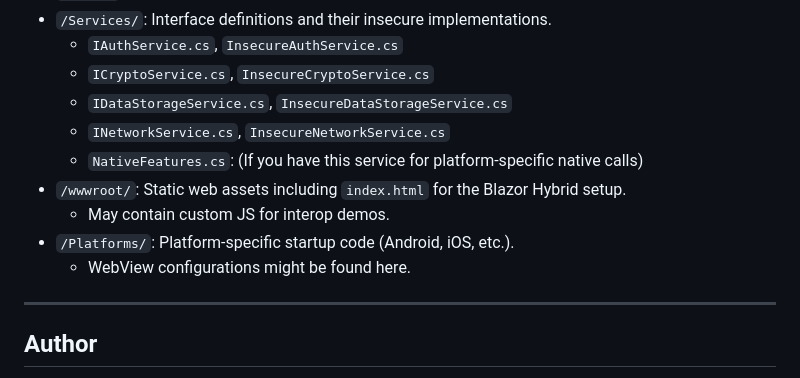
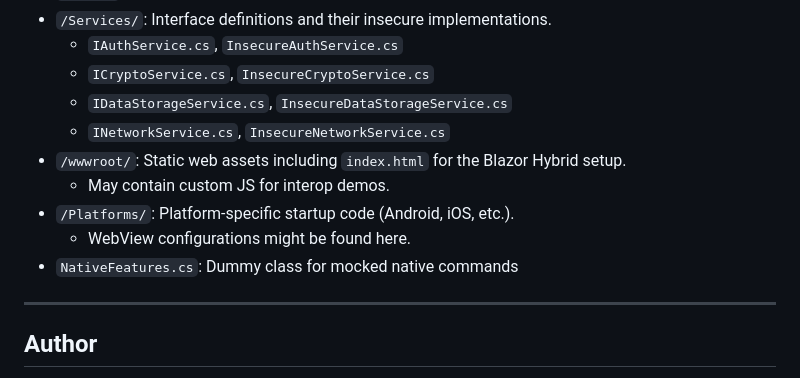
Before and after one commit to mileslundqvist/InsecureMauiBlazor, a Markdown page: README.md, the part around the change. GitHub-like rendering.

```diff
--- a/README.md
+++ b/README.md
@@ -103,11 +103,11 @@ This application is designed to be scanned by SAST tools.
     * `ICryptoService.cs`, `InsecureCryptoService.cs`
     * `IDataStorageService.cs`, `InsecureDataStorageService.cs`
     * `INetworkService.cs`, `InsecureNetworkService.cs`
-    * `NativeFeatures.cs`: (If you have this service for platform-specific native calls)
 * `/wwwroot/`: Static web assets including `index.html` for the Blazor Hybrid setup.
     * May contain custom JS for interop demos.
 * `/Platforms/`: Platform-specific startup code (Android, iOS, etc.).
     * WebView configurations might be found here.
+* `NativeFeatures.cs`: Dummy class for mocked native commands
 
 ---
 
```
